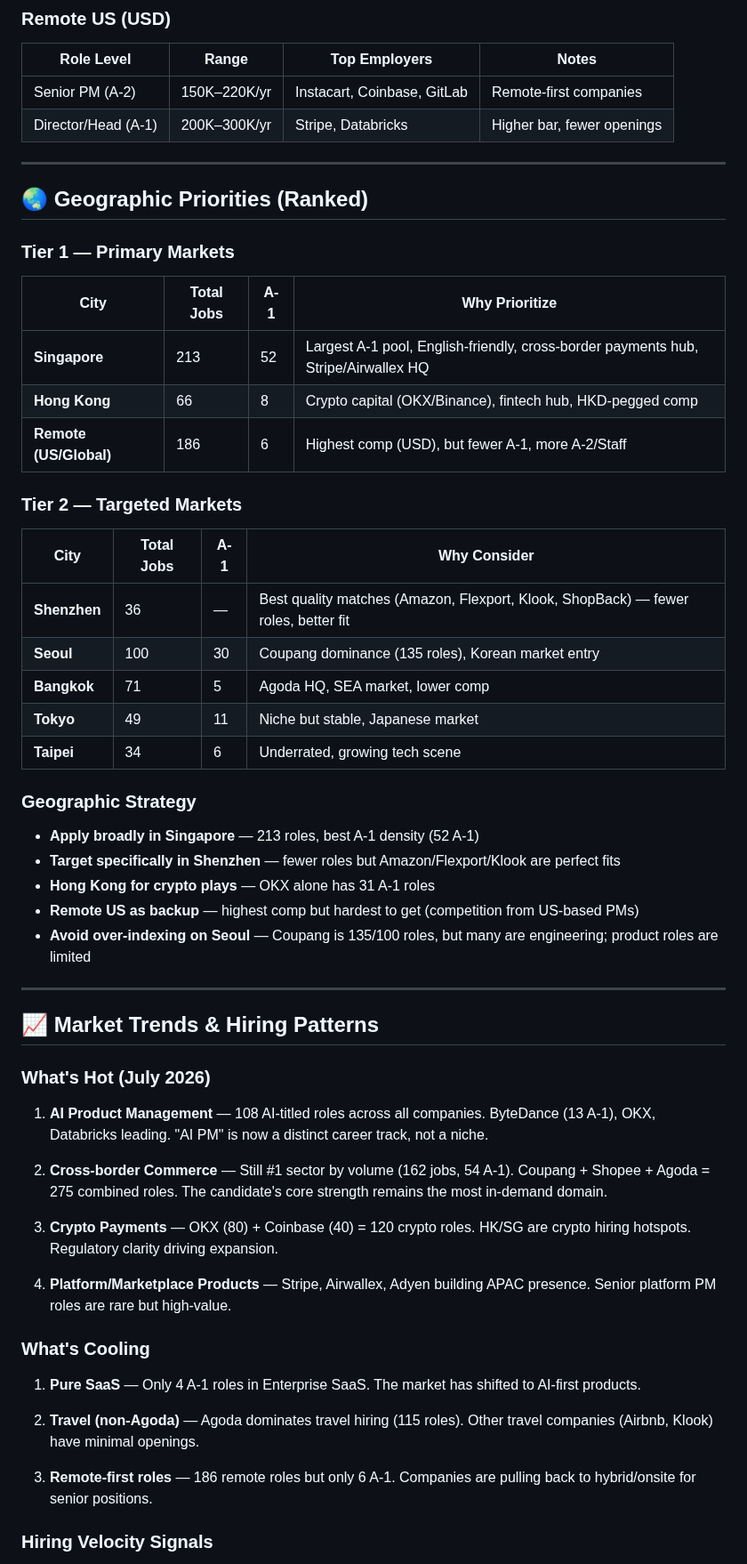
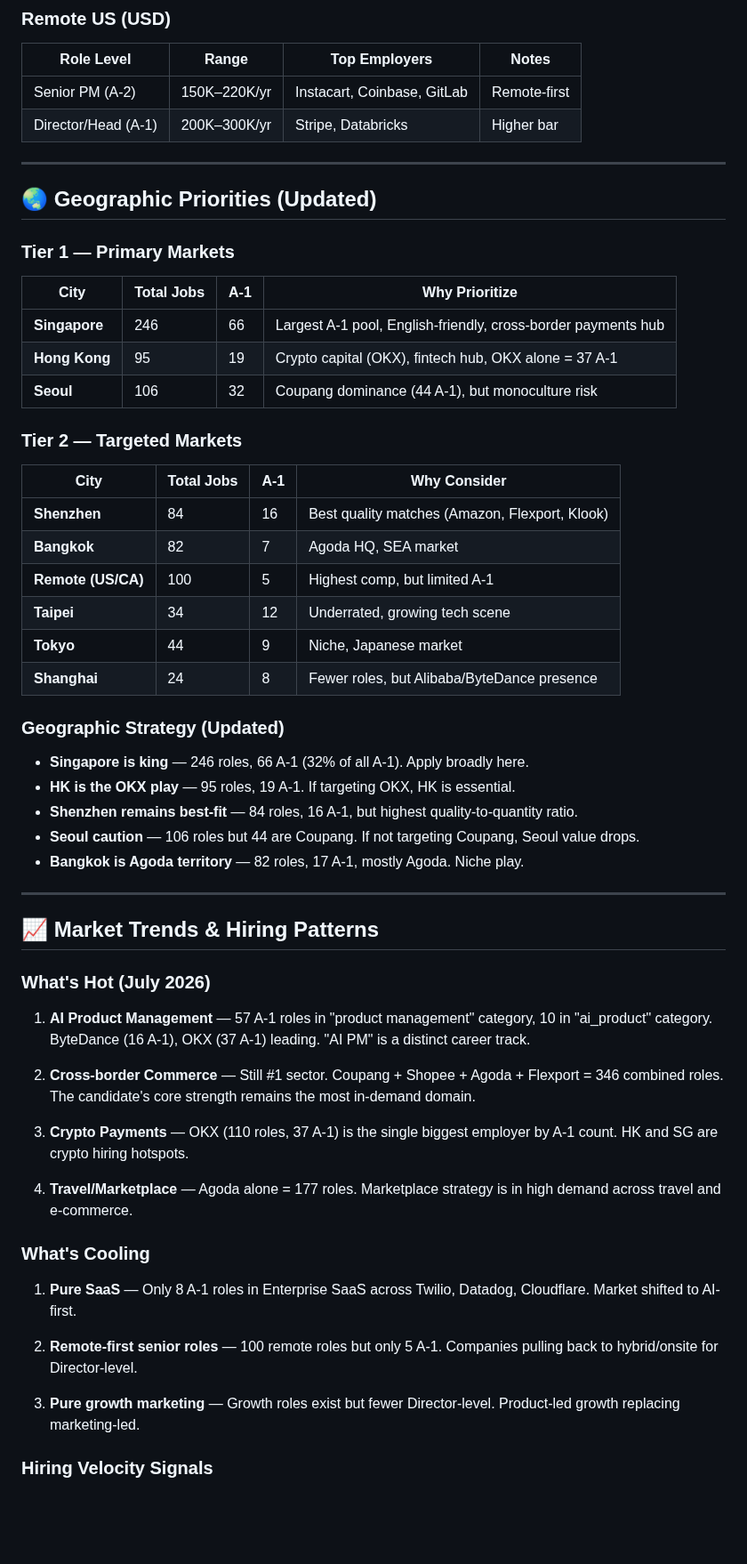
Before and after one commit to 1anard000/automation, a Markdown page: OKComputer_职位搜索清单/career-strategy.md, the part around one of its changes. Shown at 89% size. Rendered like a GitHub page; blank space fills up the shorter version.

```diff
--- a/OKComputer_职位搜索清单/career-strategy.md
+++ b/OKComputer_职位搜索清单/career-strategy.md
@@ -96,38 +112,39 @@
 
 | Role Level | Range | Top Employers | Notes |
 |------------|-------|---------------|-------|
-| Senior PM (A-2) | 150K–220K/yr | Instacart, Coinbase, GitLab | Remote-first companies |
-| Director/Head (A-1) | 200K–300K/yr | Stripe, Databricks | Higher bar, fewer openings |
+| Senior PM (A-2) | 150K–220K/yr | Instacart, Coinbase, GitLab | Remote-first |
+| Director/Head (A-1) | 200K–300K/yr | Stripe, Databricks | Higher bar |
 
 ---
 
-## 🌏 Geographic Priorities (Ranked)
+## 🌏 Geographic Priorities (Updated)
 
 ### Tier 1 — Primary Markets
 
 | City | Total Jobs | A-1 | Why Prioritize |
 |------|-----------|-----|----------------|
-| **Singapore** | 213 | 52 | Largest A-1 pool, English-friendly, cross-border payments hub, Stripe/Airwallex HQ |
-| **Hong Kong** | 66 | 8 | Crypto capital (OKX/Binance), fintech hub, HKD-pegged comp |
-| **Remote (US/Global)** | 186 | 6 | Highest comp (USD), but fewer A-1, more A-2/Staff |
+| **Singapore** | 246 | 66 | Largest A-1 pool, English-friendly, cross-border payments hub |
+| **Hong Kong** | 95 | 19 | Crypto capital (OKX), fintech hub, OKX alone = 37 A-1 |
+| **Seoul** | 106 | 32 | Coupang dominance (44 A-1), but monoculture risk |
 
 ### Tier 2 — Targeted Markets
 
 | City | Total Jobs | A-1 | Why Consider |
 |------|-----------|-----|-------------|
-| **Shenzhen** | 36 | — | Best quality matches (Amazon, Flexport, Klook, ShopBack) — fewer roles, better fit |
-| **Seoul** | 100 | 30 | Coupang dominance (135 roles), Korean market entry |
-| **Bangkok** | 71 | 5 | Agoda HQ, SEA market, lower comp |
-| **Tokyo** | 49 | 11 | Niche but stable, Japanese market |
-| **Taipei** | 34 | 6 | Underrated, growing tech scene |
+| **Shenzhen** | 84 | 16 | Best quality matches (Amazon, Flexport, Klook) |
+| **Bangkok** | 82 | 7 | Agoda HQ, SEA market |
+| **Remote (US/CA)** | 100 | 5 | Highest comp, but limited A-1 |
+| **Taipei** | 34 | 12 | Underrated, growing tech scene |
+| **Tokyo** | 44 | 9 | Niche, Japanese market |
+| **Shanghai** | 24 | 8 | Fewer roles, but Alibaba/ByteDance presence |
 
-### Geographic Strategy
+### Geographic Strategy (Updated)
 
-- **Apply broadly in Singapore** — 213 roles, best A-1 density (52 A-1)
-- **Target specifically in Shenzhen** — fewer roles but Amazon/Flexport/Klook are perfect fits
-- **Hong Kong for crypto plays** — OKX alone has 31 A-1 roles
-- **Remote US as backup** — highest comp but hardest to get (competition from US-based PMs)
-- **Avoid over-indexing on Seoul** — Coupang is 135/100 roles, but many are engineering; product roles are limited
+- **Singapore is king** — 246 roles, 66 A-1 (32% of all A-1). Apply broadly here.
+- **HK is the OKX play** — 95 roles, 19 A-1. If targeting OKX, HK is essential.
+- **Shenzhen remains best-fit** — 84 roles, 16 A-1, but highest quality-to-quantity ratio.
+- **Seoul caution** — 106 roles but 44 are Coupang. If not targeting Coupang, Seoul value drops.
+- **Bangkok is Agoda territory** — 82 roles, 17 A-1, mostly Agoda. Niche play.
 
 ---
 
@@ -135,21 +152,21 @@
 
 ### What's Hot (July 2026)
 
-1. **AI Product Management** — 108 AI-titled roles across all companies. ByteDance (13 A-1), OKX, Databricks leading. "AI PM" is now a distinct career track, not a niche.
+1. **AI Product Management** — 57 A-1 roles in "product management" category, 10 in "ai_product" category. ByteDance (16 A-1), OKX (37 A-1) leading. "AI PM" is a distinct career track.
 
-2. **Cross-border Commerce** — Still #1 sector by volume (162 jobs, 54 A-1). Coupang + Shopee + Agoda = 275 combined roles. The candidate's core strength remains the most in-demand domain.
+2. **Cross-border Commerce** — Still #1 sector. Coupang + Shopee + Agoda + Flexport = 346 combined roles. The candidate's core strength remains the most in-demand domain.
 
-3. **Crypto Payments** — OKX (80) + Coinbase (40) = 120 crypto roles. HK/SG are crypto hiring hotspots. Regulatory clarity driving expansion.
+3. **Crypto Payments** — OKX (110 roles, 37 A-1) is the single biggest employer by A-1 count. HK and SG are crypto hiring hotspots.
 
-4. **Platform/Marketplace Products** — Stripe, Airwallex, Adyen building APAC presence. Senior platform PM roles are rare but high-value.
+4. **Travel/Marketplace** — Agoda alone = 177 roles. Marketplace strategy is in high demand across travel and e-commerce.
 
 ### What's Cooling
 
-1. **Pure SaaS** — Only 4 A-1 roles in Enterprise SaaS. The market has shifted to AI-first products.
+1. **Pure SaaS** — Only 8 A-1 roles in Enterprise SaaS across Twilio, Datadog, Cloudflare. Market shifted to AI-first.
 
-2. **Travel (non-Agoda)** — Agoda dominates travel hiring (115 roles). Other travel companies (Airbnb, Klook) have minimal openings.
+2. **Remote-first senior roles** — 100 remote roles but only 5 A-1. Companies pulling back to hybrid/onsite for Director-level.
 
-3. **Remote-first roles** — 186 remote roles but only 6 A-1. Companies are pulling back to hybrid/onsite for senior positions.
+3. **Pure growth marketing** — Growth roles exist but fewer Director-level. Product-led growth replacing marketing-led.
 
 ### Hiring Velocity Signals
 
```
Also changed, not shown: other parts of OKComputer_职位搜索清单/career-strategy.md (+198 -89 lines).
